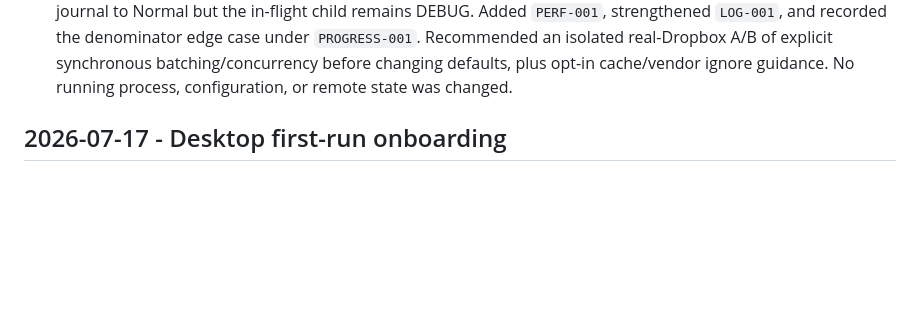
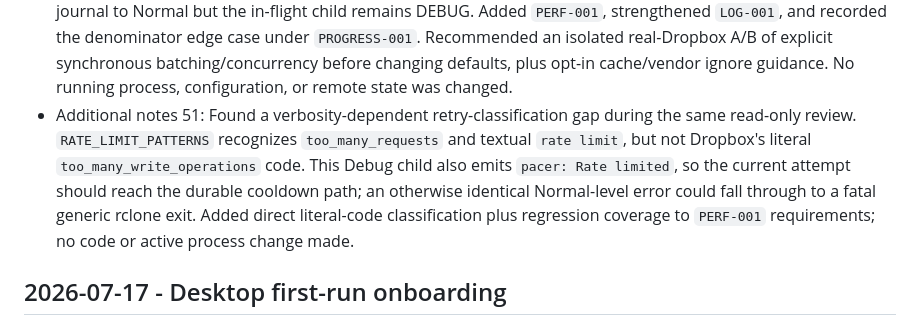
Before and after one commit to amirharati/safe-sync, a Markdown page: .codex/sessions.md, the part around the change. Drawn GitHub-style; blank space fills up the shorter version.

Commit message:
docs: track Dropbox write-operation classification

```diff
--- a/.codex/sessions.md
+++ b/.codex/sessions.md
@@ -58,6 +58,7 @@
 - Additional notes 48: Clarified and independently verified the live progress scope. `tools (3/5)` is the current folder position, while `82/5,767` and 1.239 GiB describe only the remaining transfer set for `tools`, not all five configured folders. A local-only scan with the exact installed filters found 10,082 eligible `tools` files totaling 2,367,363,380 bytes. The prior partial attempt's combined report listed all 10,082 as initially new; the current retry report lists 5,767 remaining, consistent with roughly 4,315 files already present remotely. `dist` and `test_sync` are complete; `temp` and `workbench_agent2-history-safe` remain pending. No process, configuration, remote query, or code change was made.
 - Additional notes 49: Added roadmap issue `PROGRESS-002` for the next UI/status pass. It will show an exact durable whole-profile summary (`complete · active · waiting`) separately from an explicitly labeled current-folder file/byte percentage. It must not fabricate a global percentage from equally weighted folders or incomplete discovered-so-far totals; a true all-folder file percentage would require a deliberately reviewed all-folder pre-comparison/persisted-plan design because of its extra latency, memory, and Dropbox API cost. The active clean backup remains untouched while transfer slowness is diagnosed.
 - Additional notes 50: Read-only slowness diagnosis found a provider-limited many-small-file workload, not a frozen worker. With the exact filters, `tools` contains 10,082 files / 2,367,363,380 bytes: 6,410 files are <=4 KiB and 2,037 more are <=64 KiB; almost all are Flutter SDK content. A 45-second sample advanced 57 files but only about 242 KiB (~1.2 files/s and 5-7 KiB/s). Rclone logs prove repeated Dropbox `too_many_write_operations` batch-commit failures and pacer delays up to two seconds; three failed files caused its live denominator to shrink from the correct comparison total 5,767 to 5,764. Timed Debug also reproduced `LOG-001` in the fresh epoch: ~64 MiB filled in ten minutes, 14 gaps, 63 pending segments, repeated `logging.events_dropped`; expiry returned the journal to Normal but the in-flight child remains DEBUG. Added `PERF-001`, strengthened `LOG-001`, and recorded the denominator edge case under `PROGRESS-001`. Recommended an isolated real-Dropbox A/B of explicit synchronous batching/concurrency before changing defaults, plus opt-in cache/vendor ignore guidance. No running process, configuration, or remote state was changed.
+- Additional notes 51: Found a verbosity-dependent retry-classification gap during the same read-only review. `RATE_LIMIT_PATTERNS` recognizes `too_many_requests` and textual `rate limit`, but not Dropbox's literal `too_many_write_operations` code. This Debug child also emits `pacer: Rate limited`, so the current attempt should reach the durable cooldown path; an otherwise identical Normal-level error could fall through to a fatal generic rclone exit. Added direct literal-code classification plus regression coverage to `PERF-001` requirements; no code or active process change made.
 
 ## 2026-07-17 - Desktop first-run onboarding
 - Session ID: `019f5868-30d4-7802-99fb-f649205f4a67`
```
Also changed, not shown: docs/roadmap.md (+9 -0 lines).
